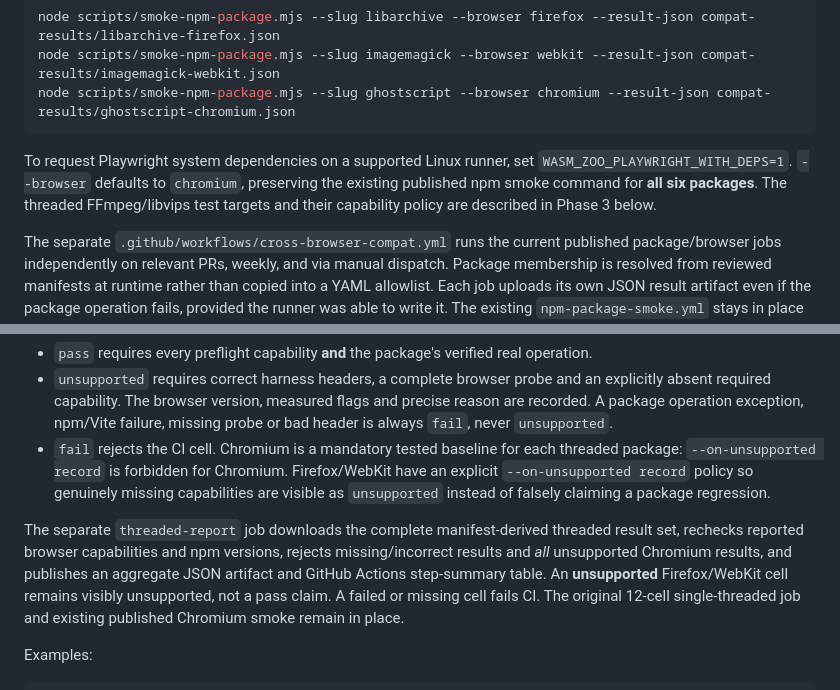
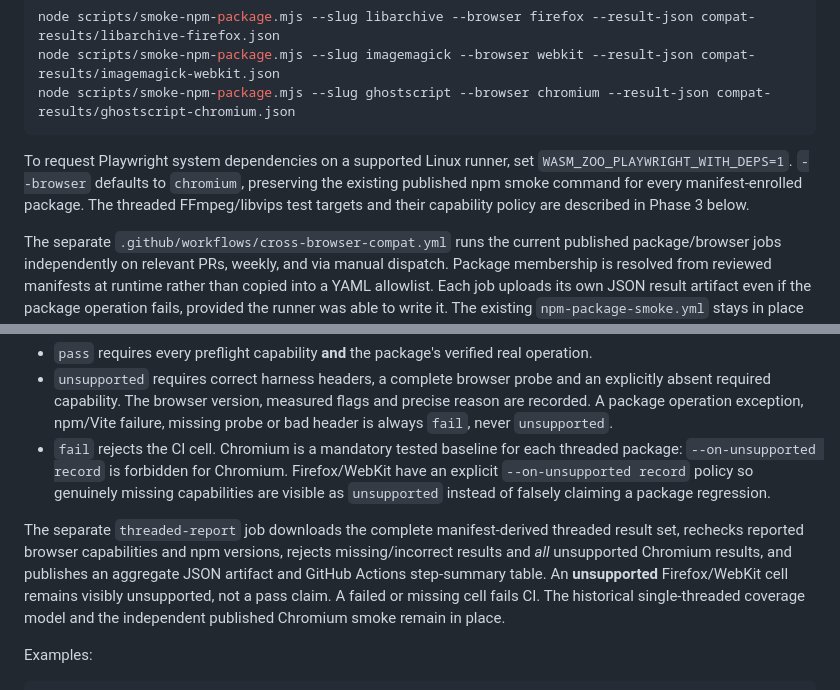
Before and after one commit to ttomohisa/wasm-zoo, a Markdown page: docs/CROSS_BROWSER_LAB.md, 2 parts joined by grey strips. Drawn GitHub-style.

Commit message:
docs: remove stale fixed lab-count wording

````diff
--- a/docs/CROSS_BROWSER_LAB.md
+++ b/docs/CROSS_BROWSER_LAB.md
@@ -34,7 +34,7 @@ node scripts/smoke-npm-package.mjs --slug imagemagick --browser webkit --result-
 node scripts/smoke-npm-package.mjs --slug ghostscript --browser chromium --result-json compat-results/ghostscript-chromium.json
 ```
 
-To request Playwright system dependencies on a supported Linux runner, set `WASM_ZOO_PLAYWRIGHT_WITH_DEPS=1`. `--browser` defaults to `chromium`, preserving the existing published npm smoke command for **all six packages**. The threaded FFmpeg/libvips test targets and their capability policy are described in Phase 3 below.
+To request Playwright system dependencies on a supported Linux runner, set `WASM_ZOO_PLAYWRIGHT_WITH_DEPS=1`. `--browser` defaults to `chromium`, preserving the existing published npm smoke command for every manifest-enrolled package. The threaded FFmpeg/libvips test targets and their capability policy are described in Phase 3 below.
 
 The separate `.github/workflows/cross-browser-compat.yml` runs the current published package/browser jobs independently on relevant PRs, weekly, and via manual dispatch. Package membership is resolved from reviewed manifests at runtime rather than copied into a YAML allowlist. Each job uploads its own JSON result artifact even if the package operation fails, provided the runner was able to write it. The existing `npm-package-smoke.yml` stays in place as an independent Chromium baseline.
 
@@ -49,7 +49,7 @@ The JSON `status` is assigned according to observed evidence:
 - `unsupported` requires correct harness headers, a complete browser probe and an explicitly absent required capability. The browser version, measured flags and precise reason are recorded. A package operation exception, npm/Vite failure, missing probe or bad header is always `fail`, never `unsupported`.
 - `fail` rejects the CI cell. Chromium is a mandatory tested baseline for each threaded package: `--on-unsupported record` is forbidden for Chromium. Firefox/WebKit have an explicit `--on-unsupported record` policy so genuinely missing capabilities are visible as `unsupported` instead of falsely claiming a package regression.
 
-The separate `threaded-report` job downloads the complete manifest-derived threaded result set, rechecks reported browser capabilities and npm versions, rejects missing/incorrect results and *all* unsupported Chromium results, and publishes an aggregate JSON artifact and GitHub Actions step-summary table. An **unsupported** Firefox/WebKit cell remains visibly unsupported, not a pass claim. A failed or missing cell fails CI. The original 12-cell single-threaded job and existing published Chromium smoke remain in place.
+The separate `threaded-report` job downloads the complete manifest-derived threaded result set, rechecks reported browser capabilities and npm versions, rejects missing/incorrect results and *all* unsupported Chromium results, and publishes an aggregate JSON artifact and GitHub Actions step-summary table. An **unsupported** Firefox/WebKit cell remains visibly unsupported, not a pass claim. A failed or missing cell fails CI. The historical single-threaded coverage model and the independent published Chromium smoke remain in place.
 
 Examples:
 
````
